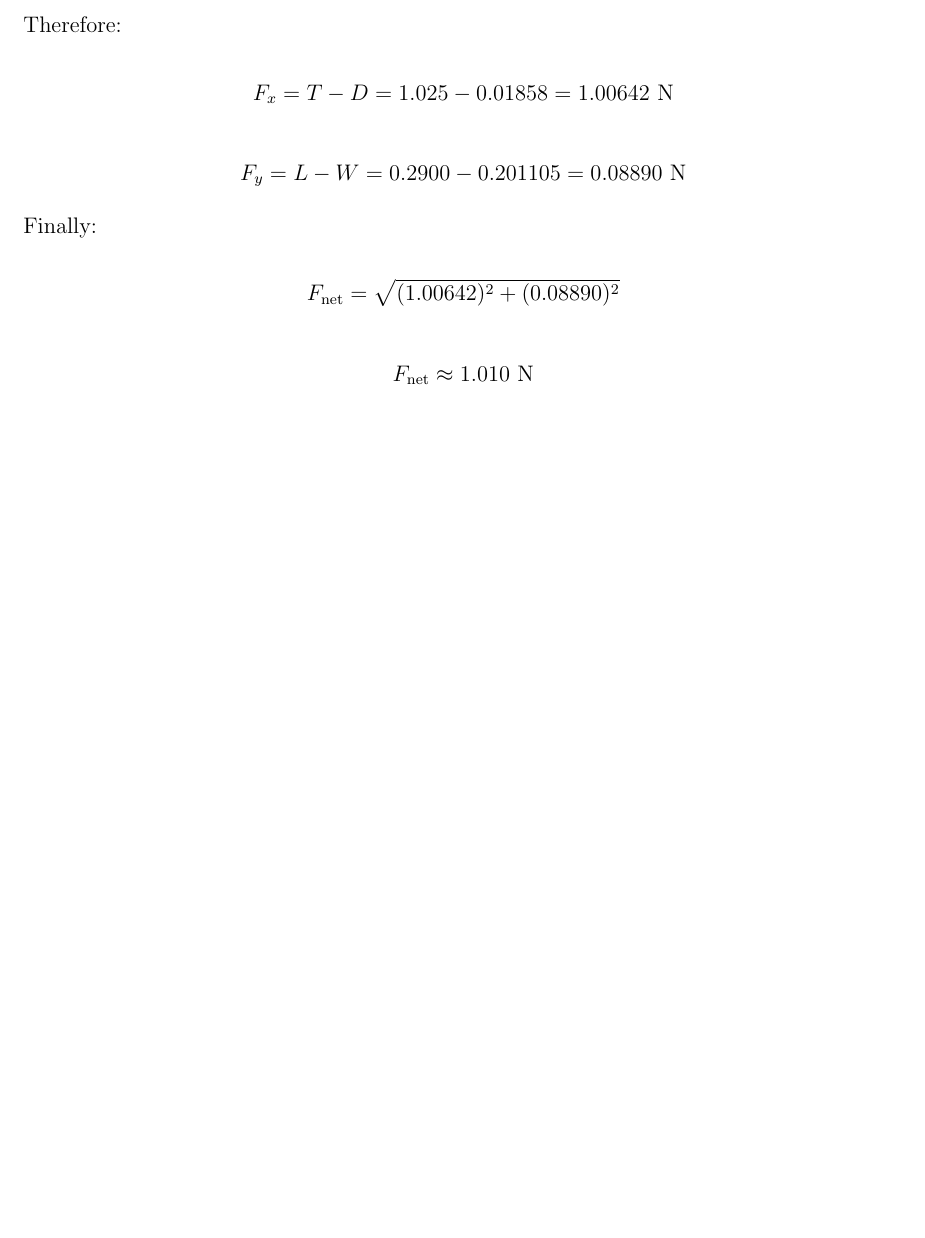
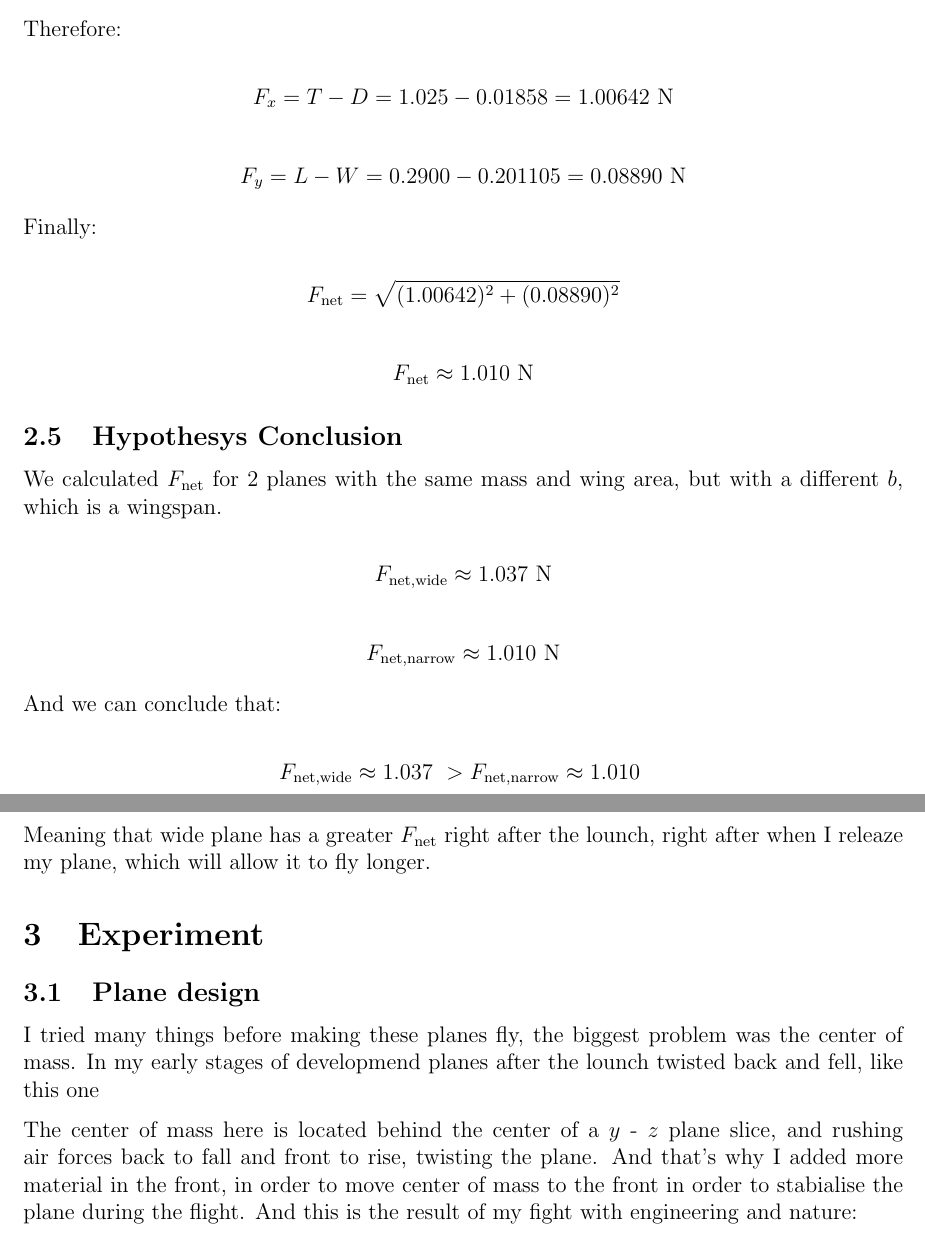
Before and after one commit to semion-d/Wing-Area-to-Wing-Length-Ratio-in-Airplane, a LaTeX document (Update_Wing_Area_to_Wing_Length_Ratio.tex): part of page 11 of 11 before the commit and two parts of pages 11 and 12 of 12 after it, the two joined at a grey line, cut so that both start at the same text, the shorter picture padded with empty space. Compiled offline with pdfLaTeX.

Commit message:
Update_Wing_Area_to_Wing_Length_Ratio.tex

```diff
--- a/Update_Wing_Area_to_Wing_Length_Ratio.tex
+++ b/Update_Wing_Area_to_Wing_Length_Ratio.tex
@@ -697,4 +697,36 @@ F_{\mathrm{net}}
 F_{\mathrm{net}}\approx1.010\ \mathrm{N}
 \]
 
+\subsection{Hypothesys Conclusion}
+
+We calculated $F_{\mathrm{net}}$ for 2 planes with the same mass and wing area, but with a different $b$, which is a wingspan.
+
+\[
+F_{\mathrm{net,wide}}\approx1.037\ \mathrm N
+\]
+
+\[
+F_{\mathrm{net,narrow}}\approx1.010\ \mathrm N
+\]
+
+And we can conclude that:
+
+\[
+F_{\mathrm{net,wide}}\approx1.037\ > F_{\mathrm{net,narrow}}\approx1.010\
+\]
+
+Meaning that wide plane has a greater $F_{\mathrm{net}}$ right after the lounch, right after when I releaze my plane, which will allow it to fly longer.
+
+\section{Experiment}
+
+\subsection{Plane design}
+
+I tried many things before making these planes fly, the biggest problem was the center of mass. In my early stages of developmend planes after the lounch twisted back and fell, like this one
+
+
+
+The center of mass here is located behind the center of a $y$ - $z$ plane slice, and rushing air forces back to fall and front to rise, twisting the plane. And that's why I added more material in the front, in order to move center of mass to the front in order to stabialise the plane during the flight. And this is the result of my fight with engineering and nature:
+
+
+
 \end{document}
```
